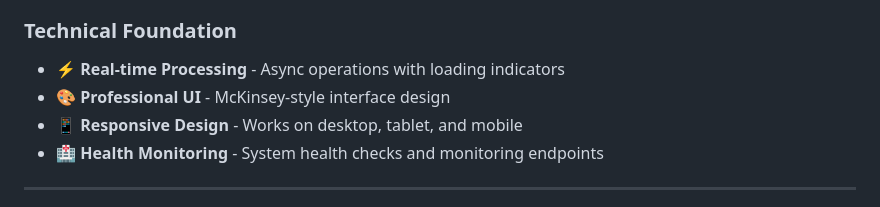
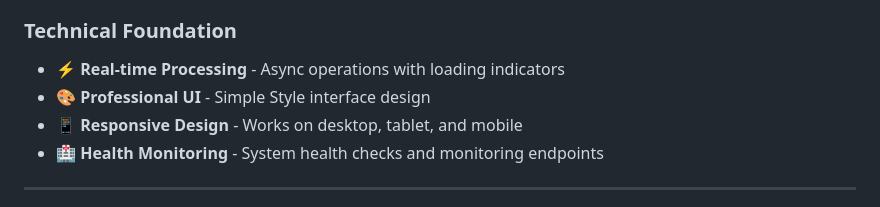
Before and after one commit to schmeckm/Business_aI_Agent_Pharma_MVP_1.0, a Markdown page: README.md, the part around the change. GitHub-like rendering.

```diff
--- a/README.md
+++ b/README.md
@@ -78,7 +78,7 @@ The pharmaceutical industry faces unprecedented challenges: **increasing regulat
 
 ### Technical Foundation
 - **⚡ Real-time Processing** - Async operations with loading indicators
-- **🎨 Professional UI** - McKinsey-style interface design
+- **🎨 Professional UI** - Simple Style interface design
 - **📱 Responsive Design** - Works on desktop, tablet, and mobile
 - **🏥 Health Monitoring** - System health checks and monitoring endpoints
 
```
